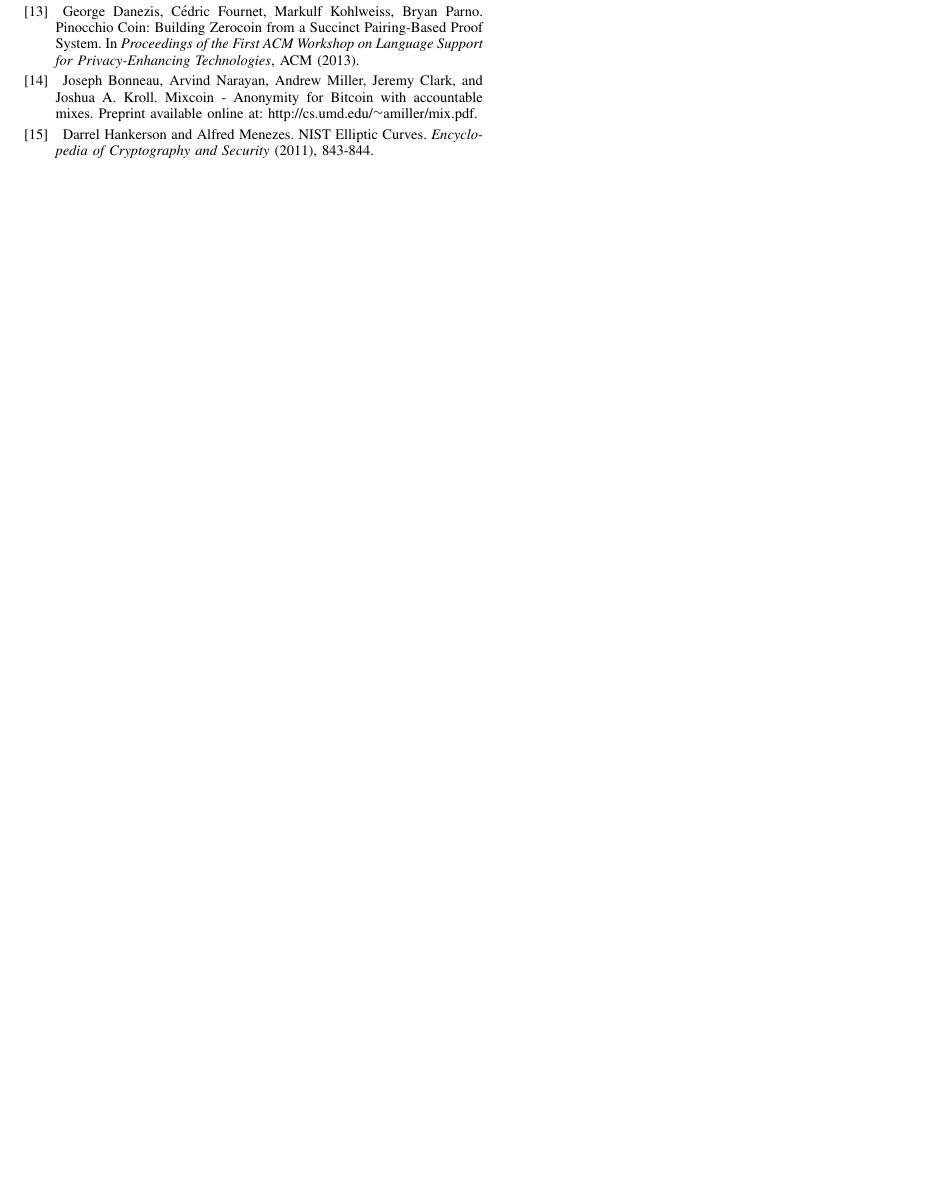
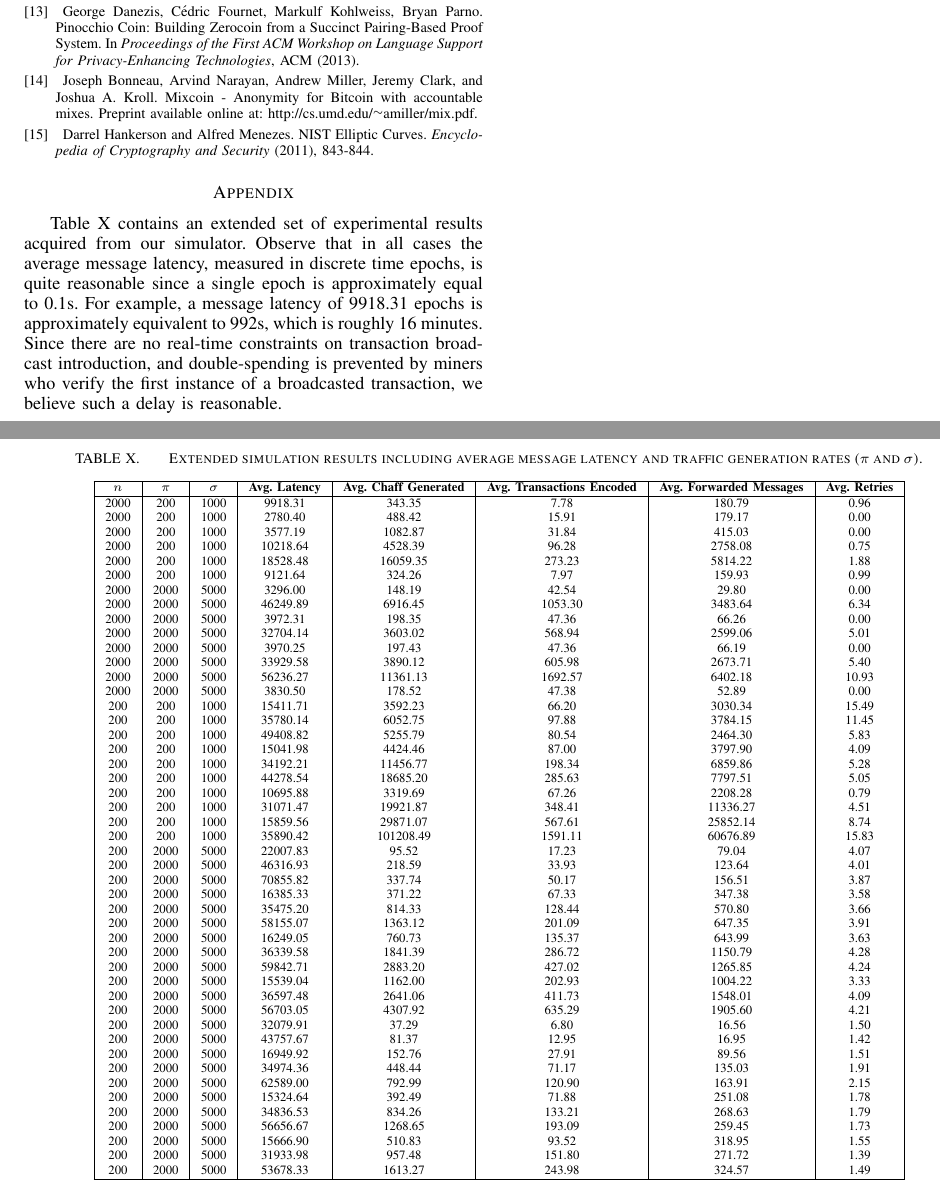
Before and after one commit to chris-wood/BitcoinPrivacyProject, a LaTeX paper (boomerang/BitcoinBoomerang.tex): part of page 11 of 13 before the commit and two parts of pages 11 and 12 of 14 after it, the two joined at a grey line, cut so that both start at the same text, the shorter picture padded with empty space. The pictures show the PDF file boomerang/BitcoinBoomerang.pdf that the author committed with the source.

Commit message:
Results are in...

```diff
--- a/boomerang/BitcoinBoomerang.tex
+++ b/boomerang/BitcoinBoomerang.tex
@@ -131,7 +131,68 @@ Sender anonymity is important in the design of several ``cryptographically-enhan
 
 \end{thebibliography}
 
+\appendix
+\addcontentsline{toc}{chapter}{APPENDICES}
 
+\section{Extended Simulation Results}
+Table \ref{tab:extended-results} contains an extended set of experimental results acquired from our simulator. Observe that in all cases the average message latency, measured in discrete time epochs, is quite reasonable since a single epoch is approximately equal to 0.1s. For example, a message latency of 9918.31 epochs is approximately equivalent to 992s, which is roughly 16 minutes. Since there are no real-time constraints on transaction broadcast introduction, and double-spending is prevented by miners who verify the first instance of a broadcasted transaction, we believe such a delay is reasonable.
+\begin{table*}
+\begin{center}
+\caption{Extended simulation results including average message latency and traffic generation rates ($\pi$ and $\sigma$).}
+\label{tab:extended-results}
+    \begin{tabular}{|c|c|c|c|c|c|c|c|} \hline
+    $n$ & $\pi$ & $\sigma$ & {\bf Avg. Latency} & {\bf Avg. Chaff Generated} & {\bf Avg. Transactions Encoded} & {\bf Avg. Forwarded Messages} & {\bf Avg. Retries} \\ \hline
+  % N, pi, sigma, avgLatency, avgChaffComputations, avgTxComputtions, avgForwarded, avgRetries
+2000 & 200 & 1000 & 9918.31 & 343.35 & 7.78 & 180.79 & 0.96 \\
+2000 & 200 & 1000 & 2780.40 & 488.42 & 15.91 & 179.17 & 0.00 \\
+2000 & 200 & 1000 & 3577.19 & 1082.87 & 31.84 & 415.03 & 0.00 \\
+2000 & 200 & 1000 & 10218.64 & 4528.39 & 96.28 & 2758.08 & 0.75 \\
+2000 & 200 & 1000 & 18528.48 & 16059.35 & 273.23 & 5814.22 & 1.88 \\
+2000 & 200 & 1000 & 9121.64 & 324.26 & 7.97 & 159.93 & 0.99 \\
+2000 & 2000 & 5000 & 3296.00 & 148.19 & 42.54 & 29.80 & 0.00 \\
+2000 & 2000 & 5000 & 46249.89 & 6916.45 & 1053.30 & 3483.64 & 6.34 \\
+2000 & 2000 & 5000 & 3972.31 & 198.35 & 47.36 & 66.26 & 0.00 \\
+2000 & 2000 & 5000 & 32704.14 & 3603.02 & 568.94 & 2599.06 & 5.01 \\
+2000 & 2000 & 5000 & 3970.25 & 197.43 & 47.36 & 66.19 & 0.00 \\
+2000 & 2000 & 5000 & 33929.58 & 3890.12 & 605.98 & 2673.71 & 5.40 \\
+2000 & 2000 & 5000 & 56236.27 & 11361.13 & 1692.57 & 6402.18 & 10.93 \\
+2000 & 2000 & 5000 & 3830.50 & 178.52 & 47.38 & 52.89 & 0.00 \\
+200 & 200 & 1000 & 15411.71 & 3592.23 & 66.20 & 3030.34 & 15.49 \\
+200 & 200 & 1000 & 35780.14 & 6052.75 & 97.88 & 3784.15 & 11.45 \\
+200 & 200 & 1000 & 49408.82 & 5255.79 & 80.54 & 2464.30 & 5.83 \\
+200 & 200 & 1000 & 15041.98 & 4424.46 & 87.00 & 3797.90 & 4.09 \\
+200 & 200 & 1000 & 34192.21 & 11456.77 & 198.34 & 6859.86 & 5.28 \\
+200 & 200 & 1000 & 44278.54 & 18685.20 & 285.63 & 7797.51 & 5.05 \\
+200 & 200 & 1000 & 10695.88 & 3319.69 & 67.26 & 2208.28 & 0.79 \\
+200 & 200 & 1000 & 31071.47 & 19921.87 & 348.41 & 11336.27 & 4.51 \\
+200 & 200 & 1000 & 15859.56 & 29871.07 & 567.61 & 25852.14 & 8.74 \\
+200 & 200 & 1000 & 35890.42 & 101208.49 & 1591.11 & 60676.89 & 15.83 \\
+200 & 2000 & 5000 & 22007.83 & 95.52 & 17.23 & 79.04 & 4.07 \\
+200 & 2000 & 5000 & 46316.93 & 218.59 & 33.93 & 123.64 & 4.01 \\
+200 & 2000 & 5000 & 70855.82 & 337.74 & 50.17 & 156.51 & 3.87 \\
+200 & 2000 & 5000 & 16385.33 & 371.22 & 67.33 & 347.38 & 3.58 \\
+200 & 2000 & 5000 & 35475.20 & 814.33 & 128.44 & 570.80 & 3.66 \\
+200 & 2000 & 5000 & 58155.07 & 1363.12 & 201.09 & 647.35 & 3.91 \\
+200 & 2000 & 5000 & 16249.05 & 760.73 & 135.37 & 643.99 & 3.63 \\
+200 & 2000 & 5000 & 36339.58 & 1841.39 & 286.72 & 1150.79 & 4.28 \\
+200 & 2000 & 5000 & 59842.71 & 2883.20 & 427.02 & 1265.85 & 4.24 \\
+200 & 2000 & 5000 & 15539.04 & 1162.00 & 202.93 & 1004.22 & 3.33 \\
+200 & 2000 & 5000 & 36597.48 & 2641.06 & 411.73 & 1548.01 & 4.09 \\
+200 & 2000 & 5000 & 56703.05 & 4307.92 & 635.29 & 1905.60 & 4.21 \\
+200 & 2000 & 5000 & 32079.91 & 37.29 & 6.80 & 16.56 & 1.50 \\
+200 & 2000 & 5000 & 43757.67 & 81.37 & 12.95 & 16.95 & 1.42 \\
+200 & 2000 & 5000 & 16949.92 & 152.76 & 27.91 & 89.56 & 1.51 \\
+200 & 2000 & 5000 & 34974.36 & 448.44 & 71.17 & 135.03 & 1.91 \\
+200 & 2000 & 5000 & 62589.00 & 792.99 & 120.90 & 163.91 & 2.15 \\
+200 & 2000 & 5000 & 15324.64 & 392.49 & 71.88 & 251.08 & 1.78 \\
+200 & 2000 & 5000 & 34836.53 & 834.26 & 133.21 & 268.63 & 1.79 \\
+200 & 2000 & 5000 & 56656.67 & 1268.65 & 193.09 & 259.45 & 1.73 \\
+200 & 2000 & 5000 & 15666.90 & 510.83 & 93.52 & 318.95 & 1.55 \\
+200 & 2000 & 5000 & 31933.98 & 957.48 & 151.80 & 271.72 & 1.39 \\
+200 & 2000 & 5000 & 53678.33 & 1613.27 & 243.98 & 324.57 & 1.49 \\ \hline
+    \end{tabular}
+  \end{center}
+\end{table*}
 
 
 % that's all folks
```
Also changed, not shown: boomerang/BitcoinBoomerang.pdf, 2 other files.
